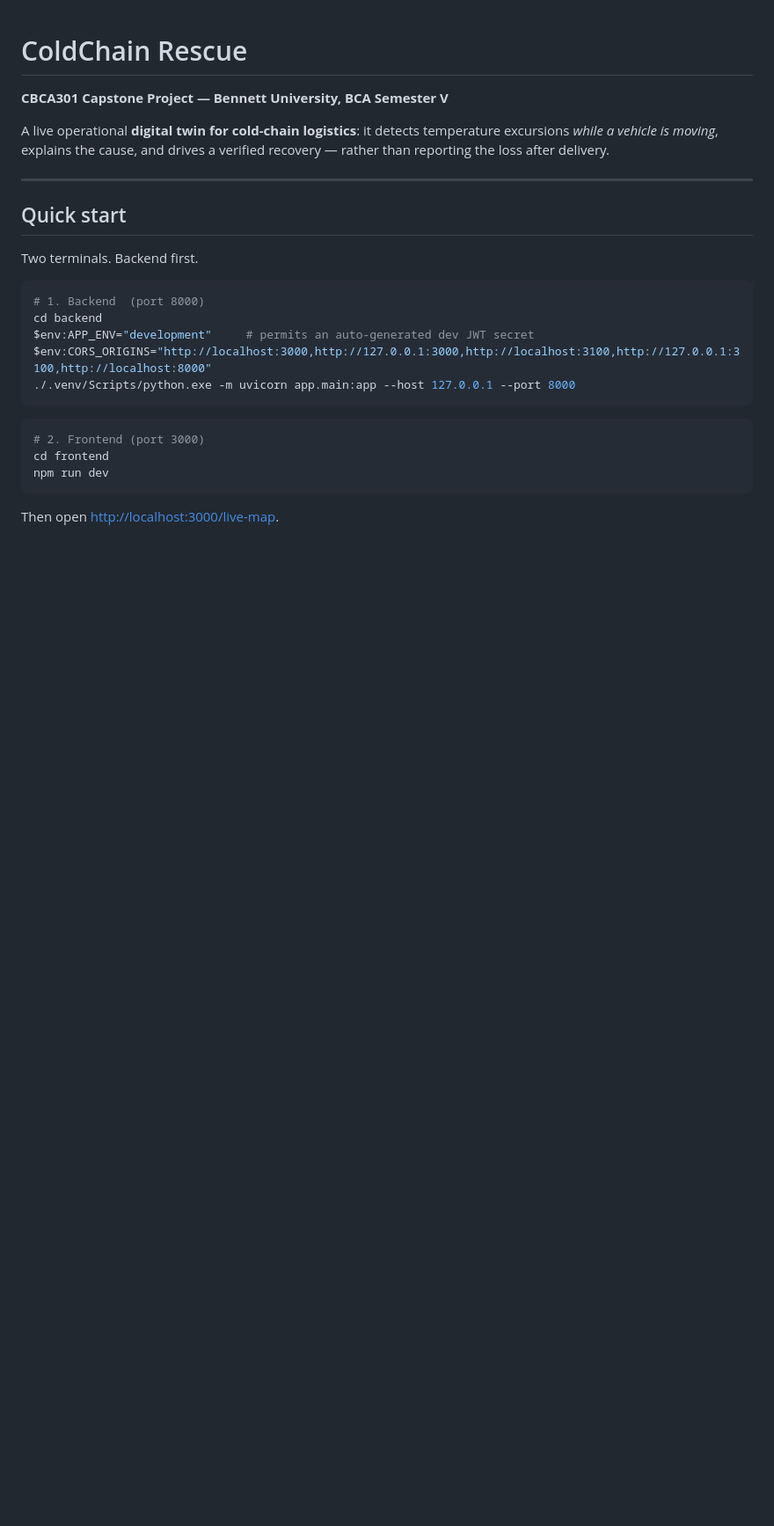
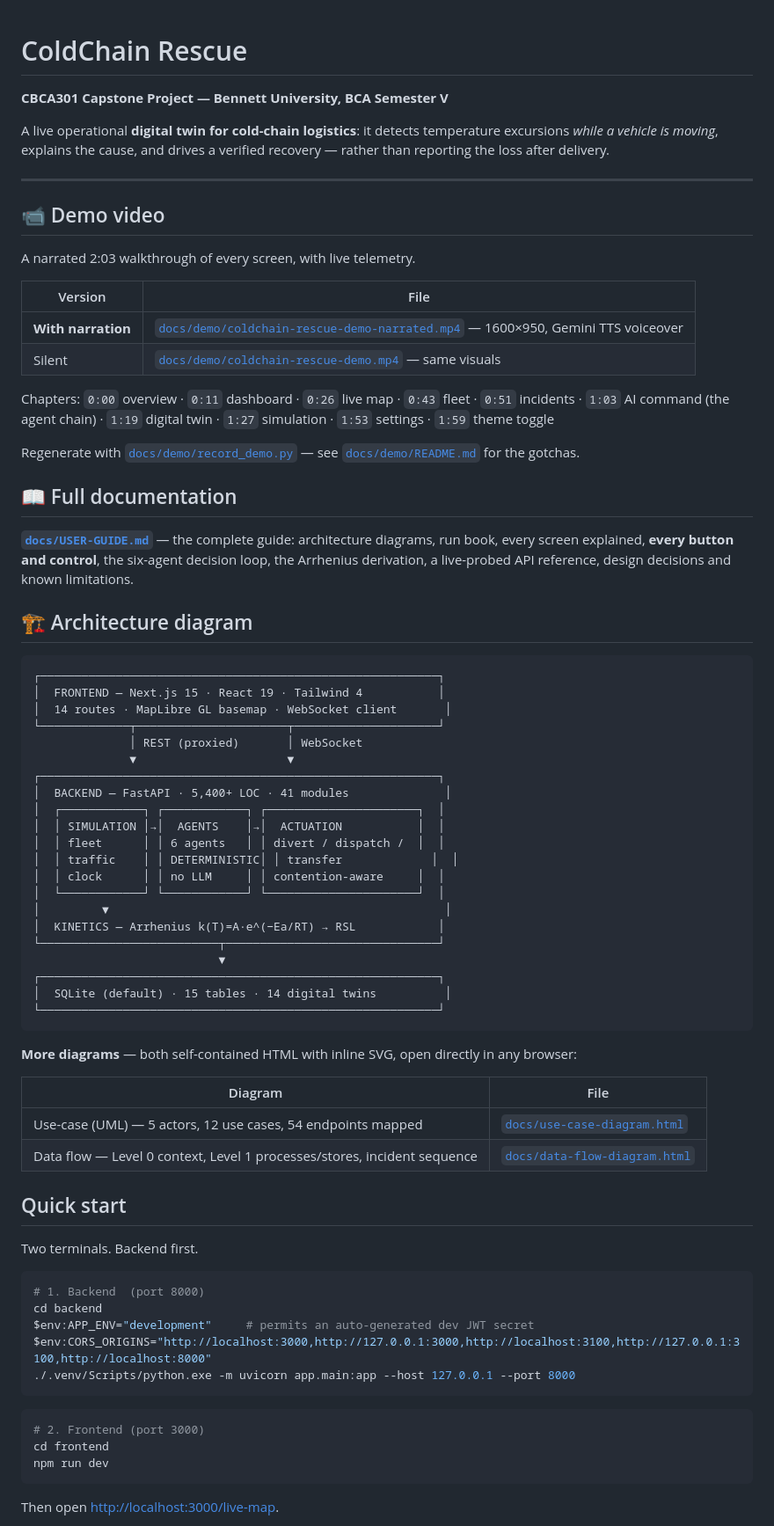
Before and after one commit to ik123a/coldchain-platform, a Markdown page: README.md, the part around one of its changes. Shown at 88% size. Rendered like a GitHub page; blank space fills up the shorter version.

````diff
--- a/README.md
+++ b/README.md
@@ -7,6 +7,63 @@ temperature excursions *while a vehicle is moving*, explains the cause, and
 drives a verified recovery — rather than reporting the loss after delivery.
 
 ---
+
+## 📹 Demo video
+
+A narrated 2:03 walkthrough of every screen, with live telemetry.
+
+| Version | File |
+|---|---|
+| **With narration** | [`docs/demo/coldchain-rescue-demo-narrated.mp4`](docs/demo/coldchain-rescue-demo-narrated.mp4) — 1600×950, Gemini TTS voiceover |
+| Silent | [`docs/demo/coldchain-rescue-demo.mp4`](docs/demo/coldchain-rescue-demo.mp4) — same visuals |
+
+Chapters: `0:00` overview · `0:11` dashboard · `0:26` live map · `0:43` fleet ·
+`0:51` incidents · `1:03` AI command (the agent chain) · `1:19` digital twin ·
+`1:27` simulation · `1:53` settings · `1:59` theme toggle
+
+Regenerate with [`docs/demo/record_demo.py`](docs/demo/record_demo.py) — see
+[`docs/demo/README.md`](docs/demo/README.md) for the gotchas.
+
+## 📖 Full documentation
+
+**[`docs/USER-GUIDE.md`](docs/USER-GUIDE.md)** — the complete guide: architecture
+diagrams, run book, every screen explained, **every button and control**, the
+six-agent decision loop, the Arrhenius derivation, a live-probed API
+reference, design decisions and known limitations.
+
+## 🏗️ Architecture diagram
+
+```
+┌──────────────────────────────────────────────────────────┐
+│  FRONTEND — Next.js 15 · React 19 · Tailwind 4           │
+│  14 routes · MapLibre GL basemap · WebSocket client       │
+└─────────────┬──────────────────────┬─────────────────────┘
+              │ REST (proxied)       │ WebSocket
+              ▼                      ▼
+┌──────────────────────────────────────────────────────────┐
+│  BACKEND — FastAPI · 5,400+ LOC · 41 modules              │
+│  ┌────────────┐ ┌────────────┐ ┌──────────────────────┐  │
+│  │ SIMULATION │→│  AGENTS    │→│  ACTUATION           │  │
+│  │ fleet      │ │ 6 agents   │ │ divert / dispatch /  │  │
+│  │ traffic    │ │ DETERMINISTIC│ │ transfer             │  │
+│  │ clock      │ │ no LLM     │ │ contention-aware     │  │
+│  └────────────┘ └────────────┘ └──────────────────────┘  │
+│         ▼                                                 │
+│  KINETICS — Arrhenius k(T)=A·e^(−Ea/RT) → RSL            │
+└──────────────────────────┬───────────────────────────────┘
+                           ▼
+┌──────────────────────────────────────────────────────────┐
+│  SQLite (default) · 15 tables · 14 digital twins          │
+└──────────────────────────────────────────────────────────┘
+```
+
+**More diagrams** — both self-contained HTML with inline SVG, open directly in
+any browser:
+
+| Diagram | File |
+|---|---|
+| Use-case (UML) — 5 actors, 12 use cases, 54 endpoints mapped | [`docs/use-case-diagram.html`](docs/use-case-diagram.html) |
+| Data flow — Level 0 context, Level 1 processes/stores, incident sequence | [`docs/data-flow-diagram.html`](docs/data-flow-diagram.html) |
 
 ## Quick start
 
````
Also changed, not shown: other parts of README.md (+40 -7 lines).
